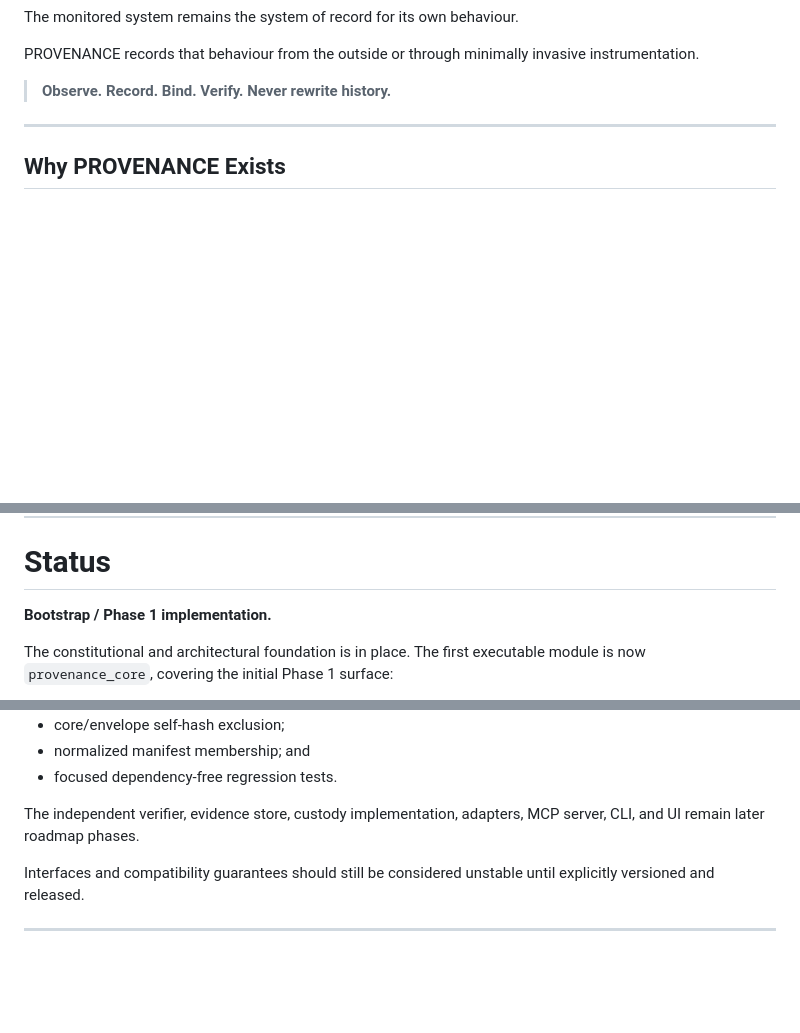
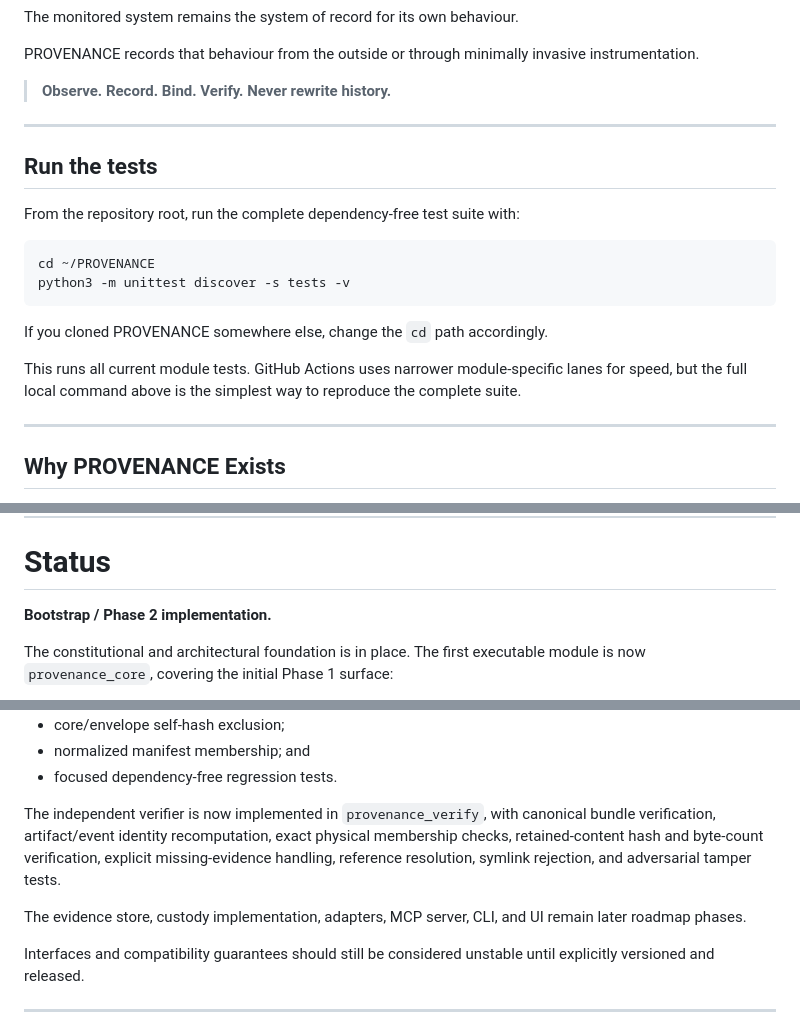
Before and after one commit to QSOLKCB/PROVENANCE, a Markdown page: README.md, 3 parts joined by grey strips. GitHub-like rendering; blank space fills up the shorter version.

Commit message:
Phase 2: document verifier and full local test command

````diff
--- a/README.md
+++ b/README.md
@@ -39,6 +39,21 @@ The monitored system remains the system of record for its own behaviour.
 PROVENANCE records that behaviour from the outside or through minimally invasive instrumentation.
 
 > **Observe. Record. Bind. Verify. Never rewrite history.**
+
+---
+
+## Run the tests
+
+From the repository root, run the complete dependency-free test suite with:
+
+```bash
+cd ~/PROVENANCE
+python3 -m unittest discover -s tests -v
+```
+
+If you cloned PROVENANCE somewhere else, change the `cd` path accordingly.
+
+This runs all current module tests. GitHub Actions uses narrower module-specific lanes for speed, but the full local command above is the simplest way to reproduce the complete suite.
 
 ---
 
@@ -764,7 +779,7 @@ That is the target.
 
 # Status
 
-**Bootstrap / Phase 1 implementation.**
+**Bootstrap / Phase 2 implementation.**
 
 The constitutional and architectural foundation is in place. The first executable module is now `provenance_core`, covering the initial Phase 1 surface:
 
@@ -780,7 +795,9 @@ The constitutional and architectural foundation is in place. The first executabl
 - normalized manifest membership; and
 - focused dependency-free regression tests.
 
-The independent verifier, evidence store, custody implementation, adapters, MCP server, CLI, and UI remain later roadmap phases.
+The independent verifier is now implemented in `provenance_verify`, with canonical bundle verification, artifact/event identity recomputation, exact physical membership checks, retained-content hash and byte-count verification, explicit missing-evidence handling, reference resolution, symlink rejection, and adversarial tamper tests.
+
+The evidence store, custody implementation, adapters, MCP server, CLI, and UI remain later roadmap phases.
 
 Interfaces and compatibility guarantees should still be considered unstable until explicitly versioned and released.
 
````
